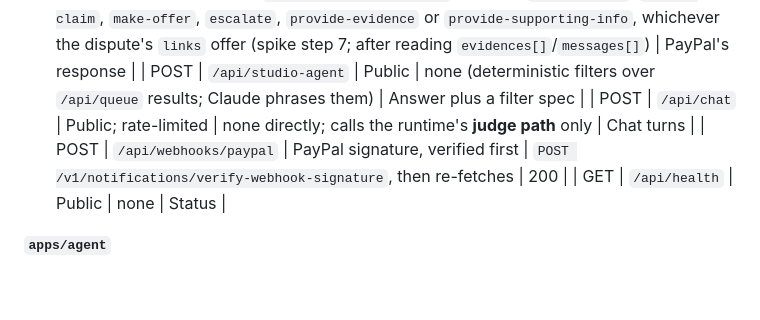
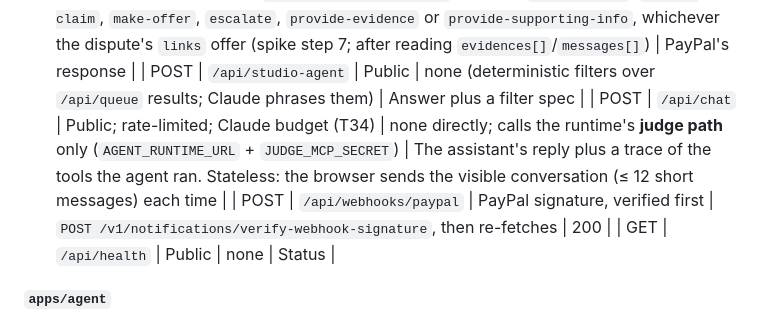
Before and after one commit to drcano/readback, a Markdown page: docs/SPEC.md, the part around the change. Drawn GitHub-style; blank space fills up the shorter version.

```diff
--- a/docs/SPEC.md
+++ b/docs/SPEC.md
@@ -485,7 +485,7 @@ Every route is stateless.
 | POST | `/api/cases/[id]/draft` | Public (draft only) | none (Claude only) | Cited draft response or inquiry message |
 | POST | `/api/cases/[id]/actions` | Admin | `send-message`, `accept-claim`, `make-offer`, `escalate`, `provide-evidence` or `provide-supporting-info`, whichever the dispute's `links` offer (spike step 7; after reading `evidences[]`/`messages[]`) | PayPal's response |
 | POST | `/api/studio-agent` | Public | none (deterministic filters over `/api/queue` results; Claude phrases them) | Answer plus a filter spec |
-| POST | `/api/chat` | Public; rate-limited | none directly; calls the runtime's **judge path** only | Chat turns |
+| POST | `/api/chat` | Public; rate-limited; Claude budget (T34) | none directly; calls the runtime's **judge path** only (`AGENT_RUNTIME_URL` + `JUDGE_MCP_SECRET`) | The assistant's reply plus a trace of the tools the agent ran. Stateless: the browser sends the visible conversation (≤ 12 short messages) each time |
 | POST | `/api/webhooks/paypal` | PayPal signature, verified first | `POST /v1/notifications/verify-webhook-signature`, then re-fetches | 200 |
 | GET | `/api/health` | Public | none | Status |
 
```
Also changed, not shown: README.md (+3 -1 lines), docs/assets/case-hero.png, docs/assets/case-twist.png, docs/assets/judge-it-yourself.png, docs/assets/landing.png, 9 other files.
